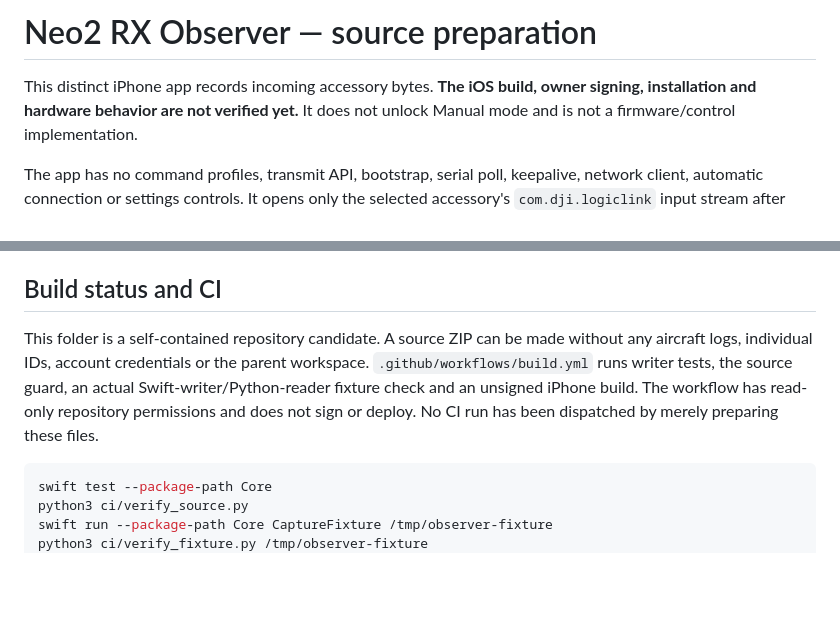
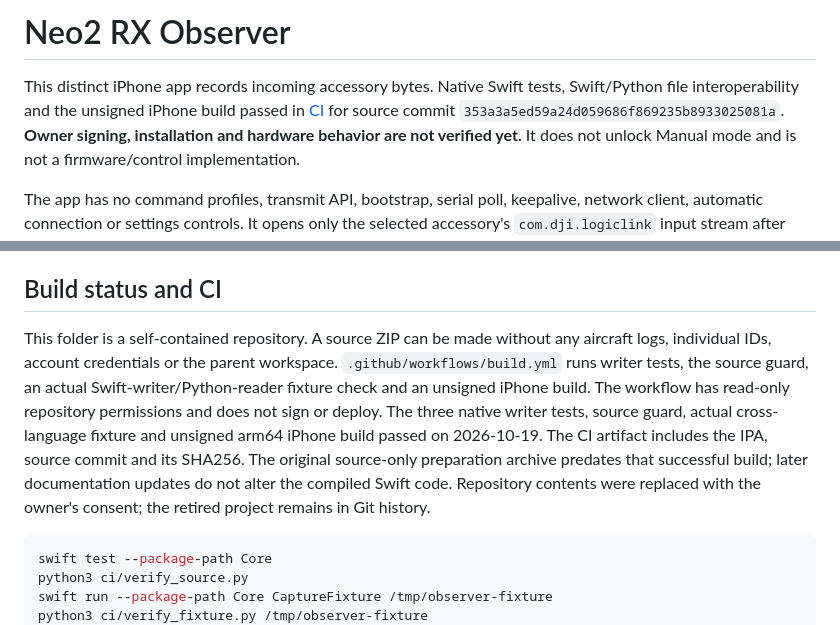
Before and after one commit to rukataka0505/video-production-automation-engine, a Markdown page: README.md, 2 parts joined by grey strips. GitHub-like rendering; blank space fills up the shorter version.

Commit message:
docs: record native CI verification and remaining device checks [skip ci]

````diff
--- a/README.md
+++ b/README.md
@@ -1,7 +1,10 @@
-# Neo2 RX Observer — source preparation
+# Neo2 RX Observer
 
-This distinct iPhone app records incoming accessory bytes. **The iOS build,
-owner signing, installation and hardware behavior are not verified yet.**
+This distinct iPhone app records incoming accessory bytes. Native Swift tests,
+Swift/Python file interoperability and the unsigned iPhone build passed in
+[CI](https://github.com/rukataka0505/video-production-automation-engine/actions/runs/39210050289)
+for source commit `353a3a5ed59a24d059686f869235b8933025081a`.
+**Owner signing, installation and hardware behavior are not verified yet.**
 It does not unlock Manual mode and is not a firmware/control implementation.
 
 The app has no command profiles, transmit API, bootstrap, serial poll,
@@ -17,12 +20,17 @@ configuration profiles are included. This app is a separate observation surface.
 
 ## Build status and CI
 
-This folder is a self-contained repository candidate. A source ZIP can be made
+This folder is a self-contained repository. A source ZIP can be made
 without any aircraft logs, individual IDs, account credentials or the parent
 workspace. `.github/workflows/build.yml` runs writer tests, the source guard,
 an actual Swift-writer/Python-reader fixture check and an unsigned iPhone build.
 The workflow has read-only repository permissions and does not sign or deploy.
-No CI run has been dispatched by merely preparing these files.
+The three native writer tests, source guard, actual cross-language fixture and
+unsigned arm64 iPhone build passed on 2026-10-19. The CI artifact includes the
+IPA, source commit and its SHA256. The original source-only preparation archive
+predates that successful build; later documentation updates do not alter the
+compiled Swift code. Repository contents were replaced with the owner's consent;
+the retired project remains in Git history.
 
 ```sh
 swift test --package-path Core
````
